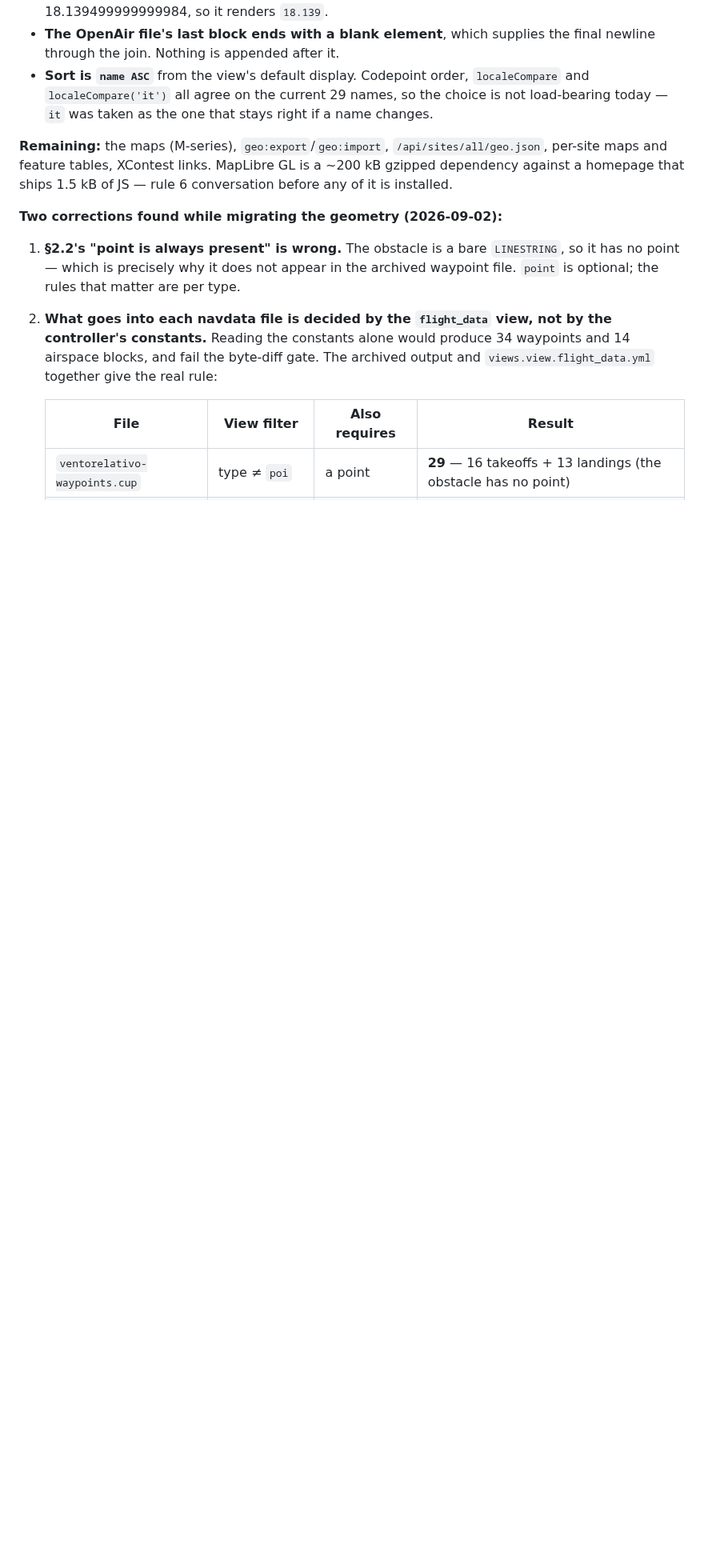
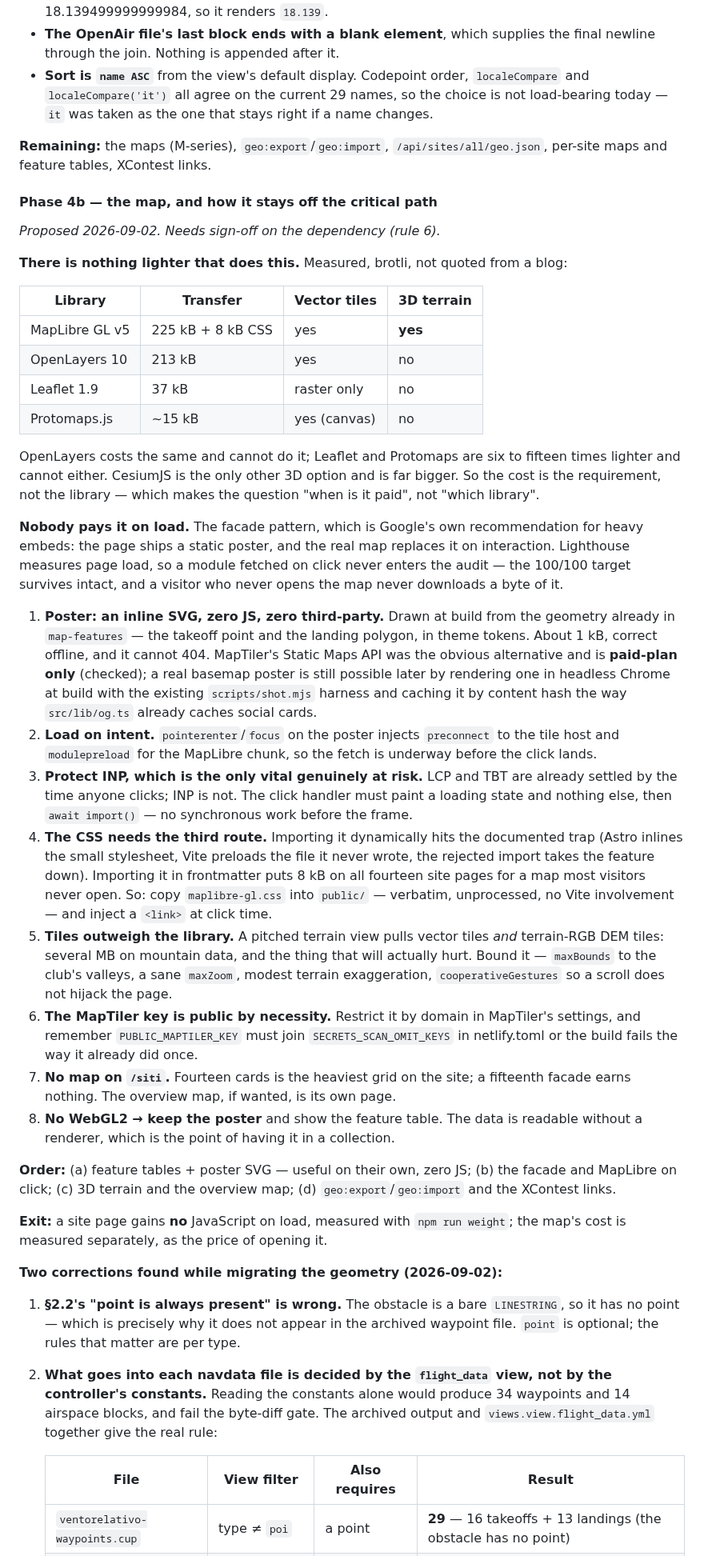
Before and after one commit to ventorelativo/ventorelativo-astro, a Markdown page: MIGRATION-PLAN.md, the part around the change. Shown at 80% size. Rendered like a GitHub page; blank space fills up the shorter version.

Commit message:
docs: propose the map architecture for Phase 4b
Records the measurements behind it: nothing lighter than MapLibre does vector
plus 3D, so the cost is the requirement rather than the library, and the
answer is when it is paid — on interaction, never on load.

```diff
--- a/MIGRATION-PLAN.md
+++ b/MIGRATION-PLAN.md
@@ -1043,9 +1043,69 @@ Three details worth keeping, all read off `NavdataController.php` rather than in
   load-bearing today — `it` was taken as the one that stays right if a name changes.
 
 **Remaining:** the maps (M-series), `geo:export`/`geo:import`, `/api/sites/all/geo.json`,
-per-site maps and feature tables, XContest links. MapLibre GL is a ~200 kB gzipped
-dependency against a homepage that ships 1.5 kB of JS — rule 6 conversation before any of
-it is installed.
+per-site maps and feature tables, XContest links.
+
+#### Phase 4b — the map, and how it stays off the critical path
+
+_Proposed 2026-09-02. Needs sign-off on the dependency (rule 6)._
+
+**There is nothing lighter that does this.** Measured, brotli, not quoted from a blog:
+
+| Library        | Transfer          | Vector tiles | 3D terrain |
+| -------------- | ----------------- | ------------ | ---------- |
+| MapLibre GL v5 | 225 kB + 8 kB CSS | yes          | **yes**    |
+| OpenLayers 10  | 213 kB            | yes          | no         |
+| Leaflet 1.9    | 37 kB             | raster only  | no         |
+| Protomaps.js   | ~15 kB            | yes (canvas) | no         |
+
+OpenLayers costs the same and cannot do it; Leaflet and Protomaps are six to fifteen times
+lighter and cannot either. CesiumJS is the only other 3D option and is far bigger. So the
+cost is the requirement, not the library — which makes the question "when is it paid",
+not "which library".
+
+**Nobody pays it on load.** The facade pattern, which is Google's own recommendation for
+heavy embeds: the page ships a static poster, and the real map replaces it on interaction.
+Lighthouse measures page load, so a module fetched on click never enters the audit — the
+100/100 target survives intact, and a visitor who never opens the map never downloads a
+byte of it.
+
+1. **Poster: an inline SVG, zero JS, zero third-party.** Drawn at build from the geometry
+   already in `map-features` — the takeoff point and the landing polygon, in theme tokens.
+   About 1 kB, correct offline, and it cannot 404. MapTiler's Static Maps API was the
+   obvious alternative and is **paid-plan only** (checked); a real basemap poster is still
+   possible later by rendering one in headless Chrome at build with the existing
+   `scripts/shot.mjs` harness and caching it by content hash the way `src/lib/og.ts`
+   already caches social cards.
+2. **Load on intent.** `pointerenter`/`focus` on the poster injects `preconnect` to the
+   tile host and `modulepreload` for the MapLibre chunk, so the fetch is underway before
+   the click lands.
+3. **Protect INP, which is the only vital genuinely at risk.** LCP and TBT are already
+   settled by the time anyone clicks; INP is not. The click handler must paint a loading
+   state and nothing else, then `await import()` — no synchronous work before the frame.
+4. **The CSS needs the third route.** Importing it dynamically hits the documented trap
+   (Astro inlines the small stylesheet, Vite preloads the file it never wrote, the
+   rejected import takes the feature down). Importing it in frontmatter puts 8 kB on all
+   fourteen site pages for a map most visitors never open. So: copy `maplibre-gl.css` into
+   `public/` — verbatim, unprocessed, no Vite involvement — and inject a `<link>` at click
+   time.
+5. **Tiles outweigh the library.** A pitched terrain view pulls vector tiles _and_
+   terrain-RGB DEM tiles: several MB on mountain data, and the thing that will actually
+   hurt. Bound it — `maxBounds` to the club's valleys, a sane `maxZoom`, modest terrain
+   exaggeration, `cooperativeGestures` so a scroll does not hijack the page.
+6. **The MapTiler key is public by necessity.** Restrict it by domain in MapTiler's
+   settings, and remember `PUBLIC_MAPTILER_KEY` must join `SECRETS_SCAN_OMIT_KEYS` in
+   netlify.toml or the build fails the way it already did once.
+7. **No map on `/siti`.** Fourteen cards is the heaviest grid on the site; a fifteenth
+   facade earns nothing. The overview map, if wanted, is its own page.
+8. **No WebGL2 → keep the poster** and show the feature table. The data is readable
+   without a renderer, which is the point of having it in a collection.
+
+**Order:** (a) feature tables + poster SVG — useful on their own, zero JS; (b) the facade
+and MapLibre on click; (c) 3D terrain and the overview map; (d) `geo:export`/`geo:import`
+and the XContest links.
+
+**Exit:** a site page gains **no** JavaScript on load, measured with `npm run weight`;
+the map's cost is measured separately, as the price of opening it.
 
 **Two corrections found while migrating the geometry (2026-09-02):**
 
```
